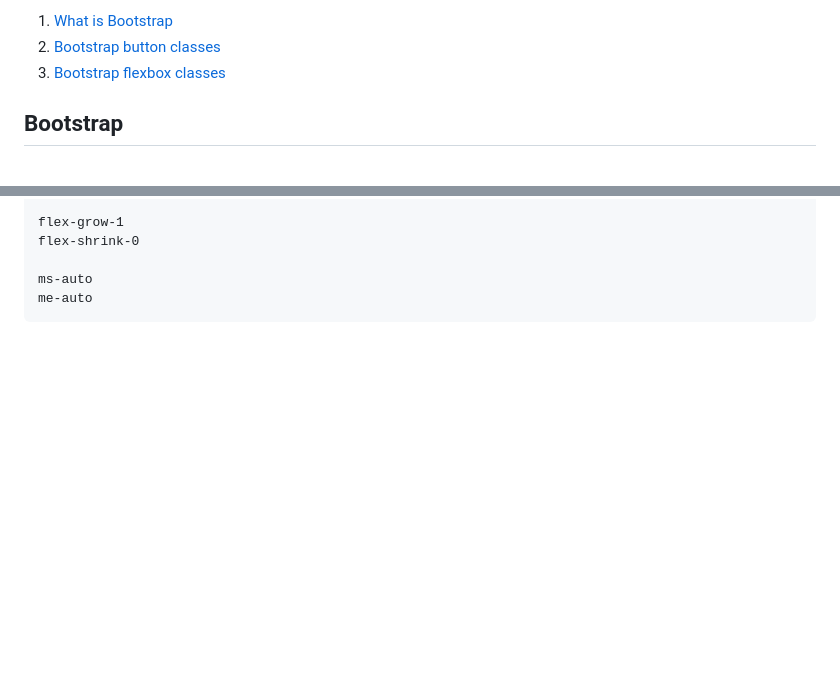
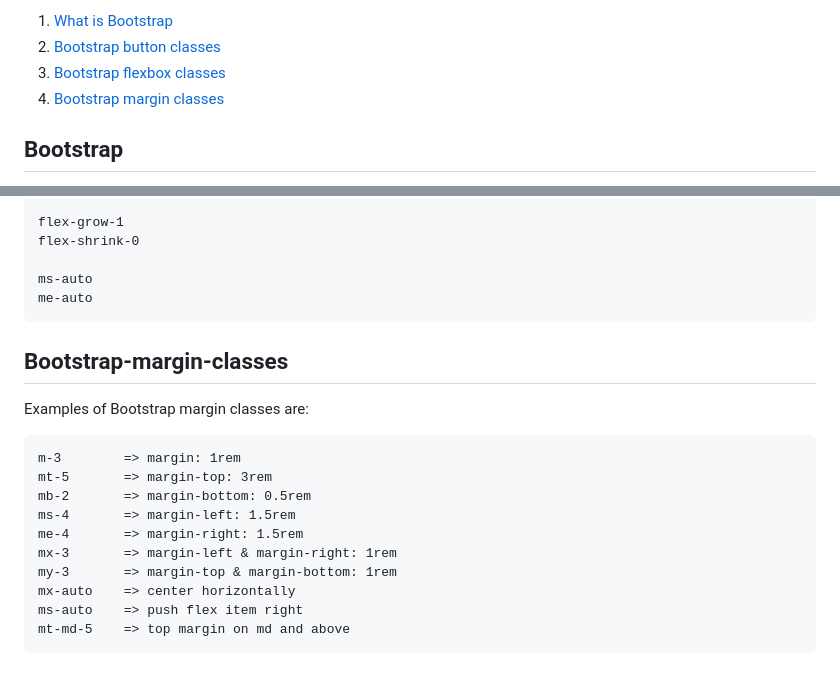
Before and after one commit to sathishsekarss/HTML-CSS-Javascript-Concepts, a Markdown page: CSS concepts/Bootstrap/Bootstrap.md, 2 parts joined by grey strips. Drawn GitHub-style; blank space fills up the shorter version.

Commit message:
bootstrap margin classes example

````diff
--- a/CSS concepts/Bootstrap/Bootstrap.md
+++ b/CSS concepts/Bootstrap/Bootstrap.md
@@ -5,6 +5,7 @@ Table of Contents
 1. [What is Bootstrap](#Bootstrap)
 2. [Bootstrap button classes](#Bootstrap-buttons)
 3. [Bootstrap flexbox classes](#Bootstrap-flexbox-classes)
+4. [Bootstrap margin classes](#Bootstrap-margin-classes)
 
 
 ## Bootstrap
@@ -105,3 +106,19 @@ flex-shrink-0
 ms-auto
 me-auto
 ```
+
+## Bootstrap-margin-classes
+Examples of Bootstrap margin classes are:
+
+```
+m-3        => margin: 1rem
+mt-5       => margin-top: 3rem
+mb-2       => margin-bottom: 0.5rem
+ms-4       => margin-left: 1.5rem
+me-4       => margin-right: 1.5rem
+mx-3       => margin-left & margin-right: 1rem
+my-3       => margin-top & margin-bottom: 1rem
+mx-auto    => center horizontally
+ms-auto    => push flex item right
+mt-md-5    => top margin on md and above
+```
````
